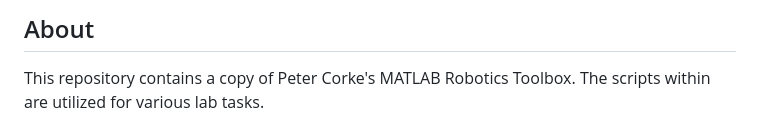
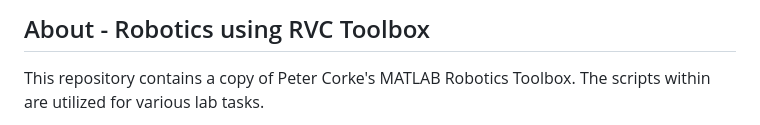
Before and after one commit to Jjateen/Robotics-Lab, a Markdown page: Task 5/README.md, the part around the change printed below. GitHub-like rendering.

```diff
--- a/Task 5/README.md
+++ b/Task 5/README.md
@@ -1,4 +1,4 @@
-## About
+## About - Robotics using RVC Toolbox
 
 This repository contains a copy of Peter Corke's MATLAB Robotics Toolbox. The scripts within are utilized for various lab tasks.
 
```
Also changed, not shown: other parts of Task 5/README.md (+5 -4 lines).
